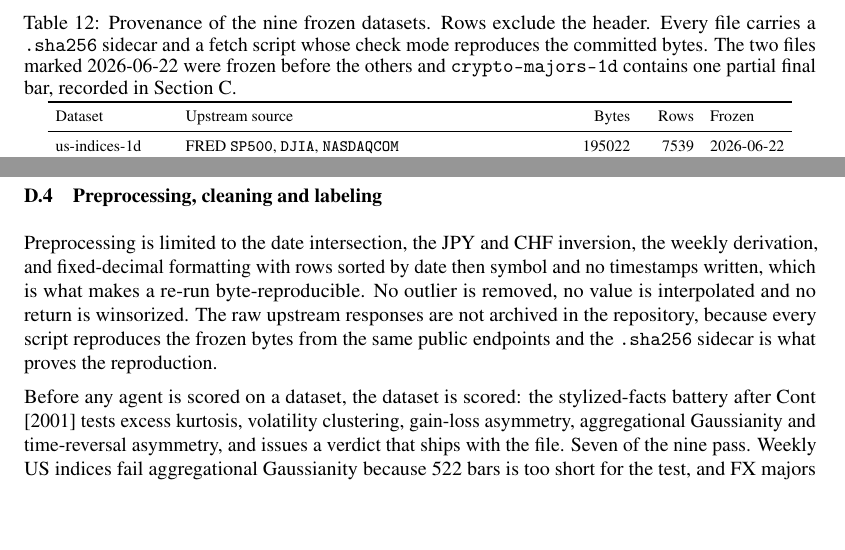
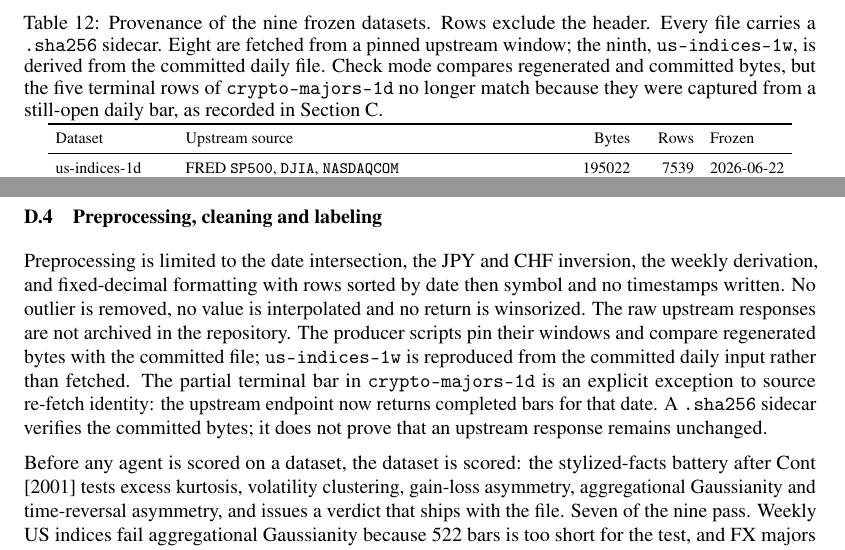
Before and after one commit to general-liquidity/sharpebench, a LaTeX paper (paper/main.tex, which reads paper/sections/D-datasheet.tex): two parts of pages 53 and 54 of 55, joined at a grey line, cut so that both start at the same text, the shorter picture padded with empty space. Compiled offline with pdfLaTeX.

Commit message:
docs(paper): correct dataset reproduction scope

```diff
--- a/paper/sections/D-datasheet.tex
+++ b/paper/sections/D-datasheet.tex
@@ -14,7 +14,7 @@ Nine files: eight tradable-price datasets across cryptoassets, US equity indices
 \centering
 \footnotesize
 \setlength{\tabcolsep}{4pt}
-\caption{Provenance of the nine frozen datasets. Rows exclude the header. Every file carries a \texttt{.sha256} sidecar and a fetch script whose check mode reproduces the committed bytes. The two files marked 2026-06-22 were frozen before the others and \texttt{crypto-majors-1d} contains one partial final bar, recorded in \cref{app:simdata}.}
+\caption{Provenance of the nine frozen datasets. Rows exclude the header. Every file carries a \texttt{.sha256} sidecar. Eight are fetched from a pinned upstream window; the ninth, \texttt{us-indices-1w}, is derived from the committed daily file. Check mode compares regenerated and committed bytes, but the five terminal rows of \texttt{crypto-majors-1d} no longer match because they were captured from a still-open daily bar, as recorded in \cref{app:simdata}.}
 \label{tab:datasheet}
 \begin{tabular}{llrrl}
 \toprule
@@ -43,7 +43,7 @@ The sampling is not random. The crypto universe is the five majors by capitaliza
 
 \subsection{Preprocessing, cleaning and labeling}
 
-Preprocessing is limited to the date intersection, the JPY and CHF inversion, the weekly derivation, and fixed-decimal formatting with rows sorted by date then symbol and no timestamps written, which is what makes a re-run byte-reproducible. No outlier is removed, no value is interpolated and no return is winsorized. The raw upstream responses are not archived in the repository, because every script reproduces the frozen bytes from the same public endpoints and the \texttt{.sha256} sidecar is what proves the reproduction.
+Preprocessing is limited to the date intersection, the JPY and CHF inversion, the weekly derivation, and fixed-decimal formatting with rows sorted by date then symbol and no timestamps written. No outlier is removed, no value is interpolated and no return is winsorized. The raw upstream responses are not archived in the repository. The producer scripts pin their windows and compare regenerated bytes with the committed file; \texttt{us-indices-1w} is reproduced from the committed daily input rather than fetched. The partial terminal bar in \texttt{crypto-majors-1d} is an explicit exception to source re-fetch identity: the upstream endpoint now returns completed bars for that date. A \texttt{.sha256} sidecar verifies the committed bytes; it does not prove that an upstream response remains unchanged.
 
 Before any agent is scored on a dataset, the dataset is scored: the stylized-facts battery after \citet{cont2001empirical} tests excess kurtosis, volatility clustering, gain-loss asymmetry, aggregational Gaussianity and time-reversal asymmetry, and issues a verdict that ships with the file. Seven of the nine pass. Weekly US indices fail aggregational Gaussianity because 522 bars is too short for the test, and FX majors fail time-reversal asymmetry. Both ship with the failing verdict recorded in \cref{tab:data}, and \cref{sec:claims} reports that the eligibility conclusions are unchanged when the two are excluded.
 
```
Also changed, not shown: paper/main.pdf, paper/sections/D-datasheet.tex (2 more changed lines).
